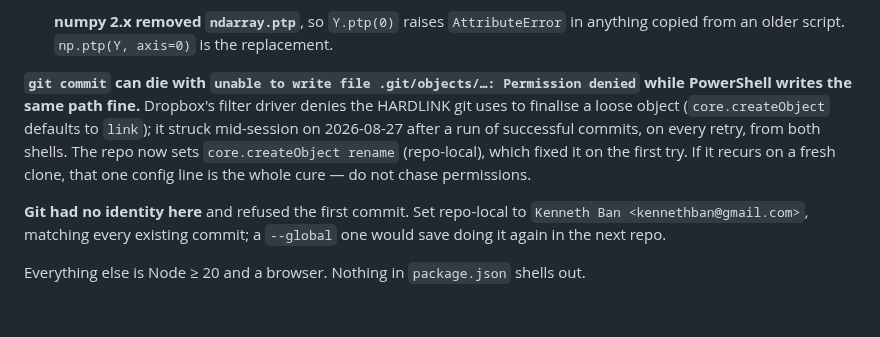
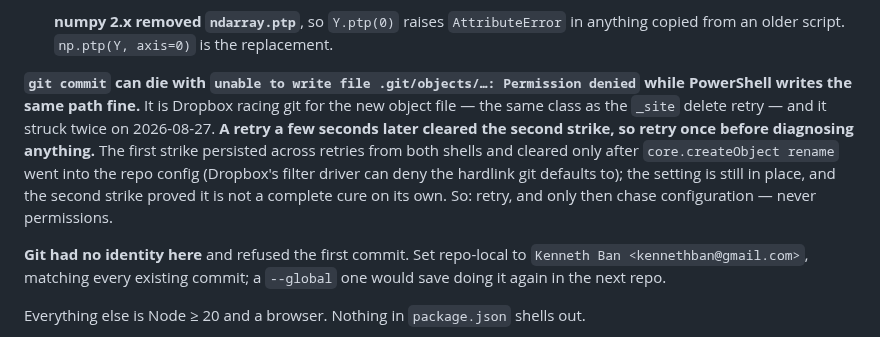
Before and after one commit to nusmedicine/statml, a Markdown page: HANDOVER.md, the part around the change. Drawn GitHub-style; blank space fills up the shorter version.

Commit message:
HANDOVER: the object-write failure is a Dropbox race — retry first, config second
Co-Authored-By: Claude Fable 5 <noreply@anthropic.com>

```diff
--- a/HANDOVER.md
+++ b/HANDOVER.md
@@ -629,13 +629,15 @@ README's seven example URLs are the documented deployed paths.
   anything copied from an older script. `np.ptp(Y, axis=0)` is the replacement.
 
 **`git commit` can die with `unable to write file .git/objects/…: Permission
-denied` while PowerShell writes the same path fine.** Dropbox's filter driver
-denies the HARDLINK git uses to finalise a loose object (`core.createObject`
-defaults to `link`); it struck mid-session on 2026-08-27 after a run of
-successful commits, on every retry, from both shells. The repo now sets
-`core.createObject rename` (repo-local), which fixed it on the first try. If
-it recurs on a fresh clone, that one config line is the whole cure — do not
-chase permissions.
+denied` while PowerShell writes the same path fine.** It is Dropbox racing
+git for the new object file — the same class as the `_site` delete retry —
+and it struck twice on 2026-08-27. **A retry a few seconds later cleared the
+second strike, so retry once before diagnosing anything.** The first strike
+persisted across retries from both shells and cleared only after
+`core.createObject rename` went into the repo config (Dropbox's filter driver
+can deny the hardlink git defaults to); the setting is still in place, and the
+second strike proved it is not a complete cure on its own. So: retry, and only
+then chase configuration — never permissions.
 
 **Git had no identity here** and refused the first commit. Set repo-local to
 `Kenneth Ban <kennethban@gmail.com>`, matching every existing commit; a
```
